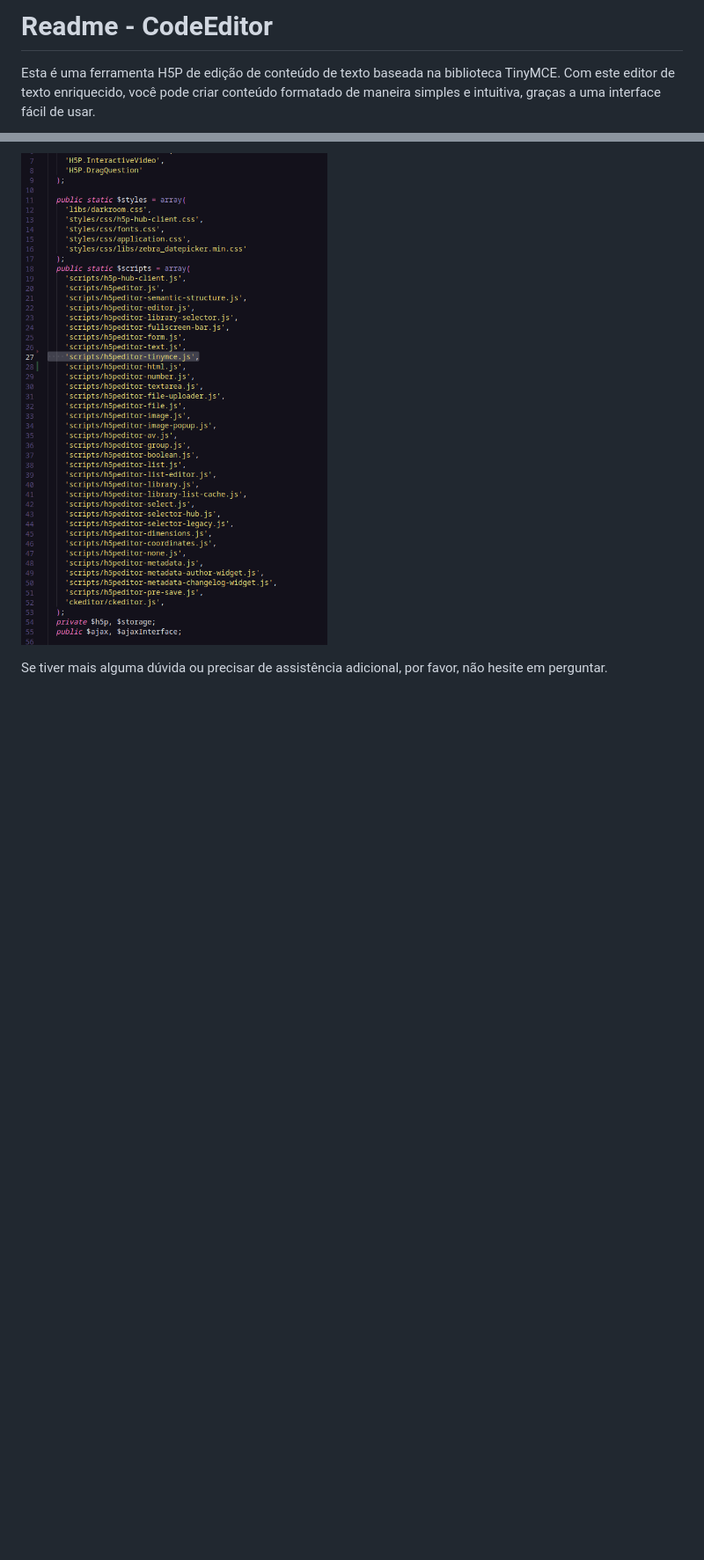
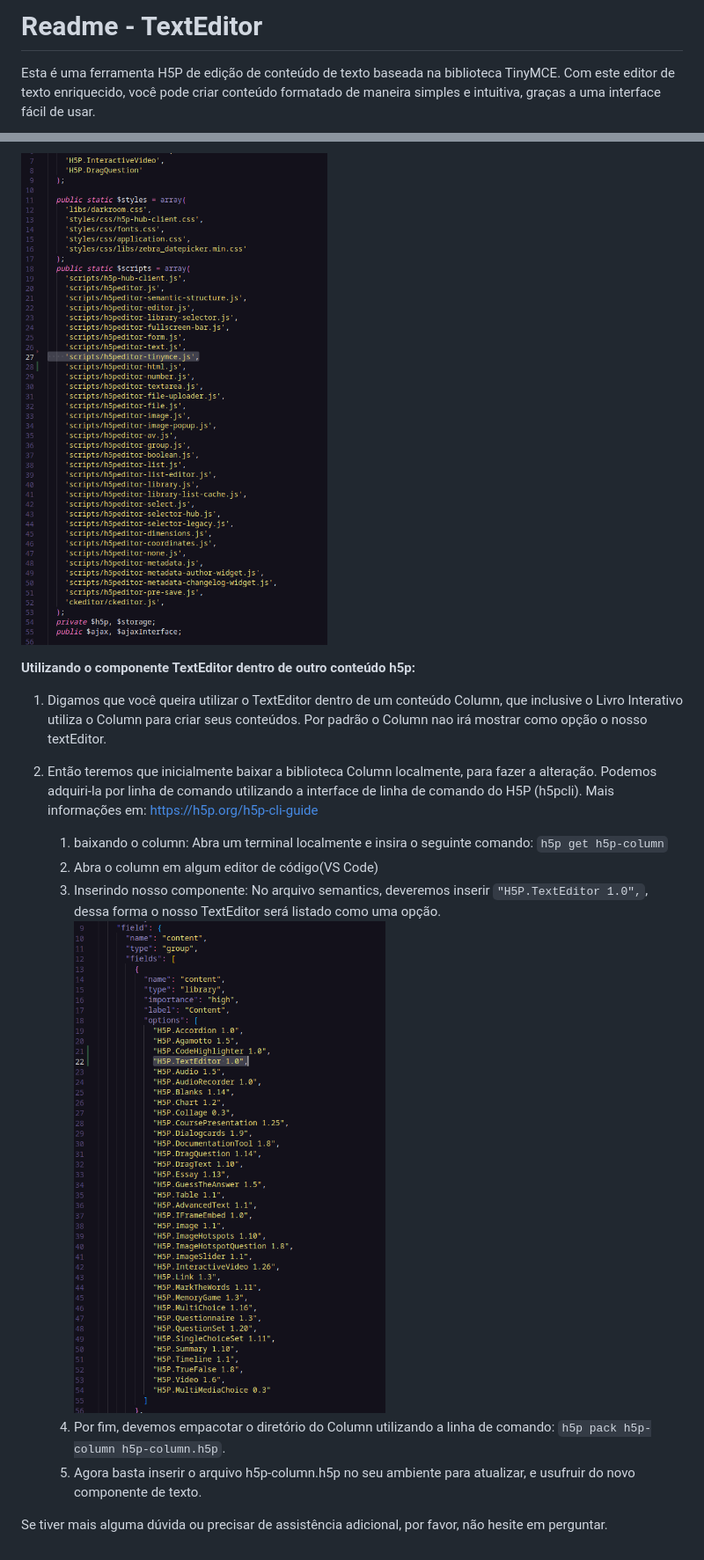
Before and after one commit to cte-zl-ifrn/H5P.TextEditor, a Markdown page: README.md, 2 parts joined by grey strips. Shown: that part at 88% size. GitHub-like rendering; pictures changed too: README/Untitled2.png (added); blank space fills up the shorter version.

Commit message:
:books: docs: update README.md

```diff
--- a/README.md
+++ b/README.md
@@ -1,4 +1,4 @@
-# Readme - CodeEditor
+# Readme - TextEditor
 
 Esta é uma ferramenta H5P de edição de conteúdo de texto baseada na biblioteca TinyMCE. Com este editor de texto enriquecido, você pode criar conteúdo formatado de maneira simples e intuitiva, graças a uma interface fácil de usar.
 
@@ -12,4 +12,15 @@ Esta é uma ferramenta H5P de edição de conteúdo de texto baseada na bibliote
 
 ![Untitled](README/Untitled1.png)
 
+**Utilizando o componente TextEditor dentro de outro conteúdo h5p:**
+
+1. Digamos que você queira utilizar o TextEditor dentro de um conteúdo Column, que inclusive o Livro Interativo utiliza o Column para criar seus conteúdos. Por padrão o Column nao irá mostrar como opção o nosso textEditor.
+2. Então teremos que inicialmente baixar a biblioteca Column localmente, para fazer a alteração. Podemos adquiri-la por linha de comando utilizando a interface de linha de comando do H5P (h5pcli). Mais informações em: https://h5p.org/h5p-cli-guide
+
+   1. baixando o column: Abra um terminal localmente e insira o seguinte comando: `h5p get h5p-column`
+   2. Abra o column em algum editor de código(VS Code)
+   3. Inserindo nosso componente: No arquivo semantics, deveremos inserir `"H5P.TextEditor 1.0",`, dessa forma o nosso TextEditor será listado como uma opção.![Untitled](README/Untitled2.png)
+   4. Por fim, devemos empacotar o diretório do Column utilizando a linha de comando: `h5p pack h5p-column h5p-column.h5p`.
+   5. Agora basta inserir o arquivo h5p-column.h5p no seu ambiente para atualizar, e usufruir do novo componente de texto.
+
 Se tiver mais alguma dúvida ou precisar de assistência adicional, por favor, não hesite em perguntar.
```
Also changed, not shown: other parts of README.md (+1 -1 lines).
